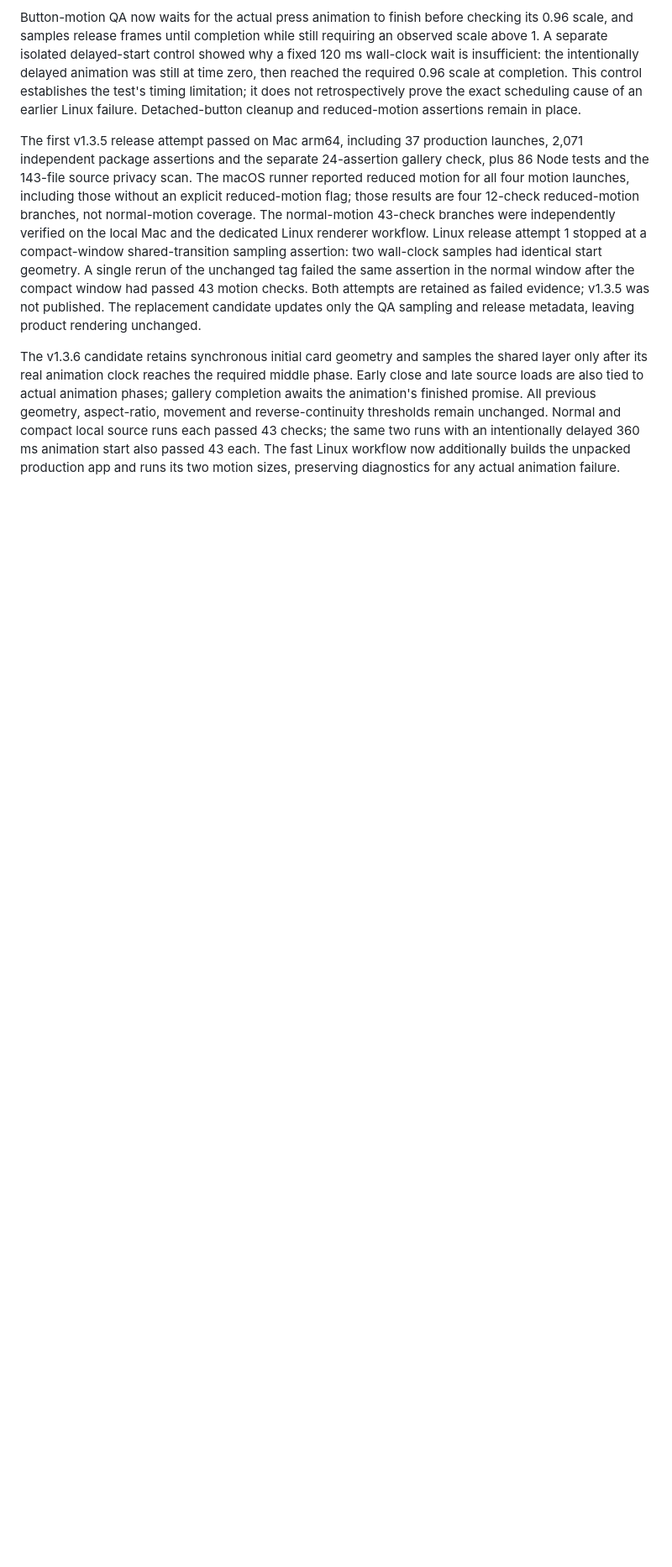
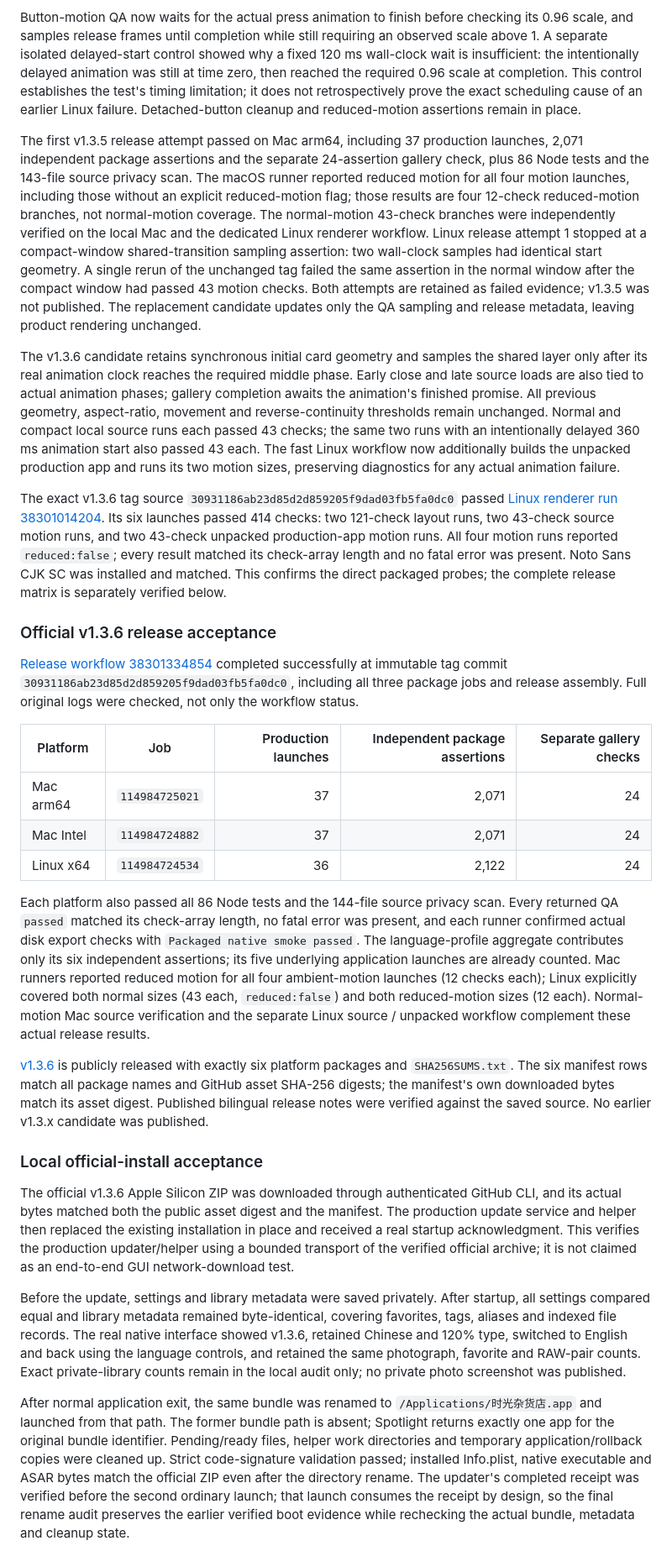
Before and after one commit to Undefeated-man/ShutterCove, a Markdown page: docs/validation.md, the part around the change. Shown at 84% size. Drawn GitHub-style; blank space fills up the shorter version.

Commit message:
Record verified v1.3.6 release and local installation

```diff
--- a/docs/validation.md
+++ b/docs/validation.md
@@ -420,3 +420,27 @@ Button-motion QA now waits for the actual press animation to finish before check
 The first v1.3.5 release attempt passed on Mac arm64, including 37 production launches, 2,071 independent package assertions and the separate 24-assertion gallery check, plus 86 Node tests and the 143-file source privacy scan. The macOS runner reported reduced motion for all four motion launches, including those without an explicit reduced-motion flag; those results are four 12-check reduced-motion branches, not normal-motion coverage. The normal-motion 43-check branches were independently verified on the local Mac and the dedicated Linux renderer workflow. Linux release attempt 1 stopped at a compact-window shared-transition sampling assertion: two wall-clock samples had identical start geometry. A single rerun of the unchanged tag failed the same assertion in the normal window after the compact window had passed 43 motion checks. Both attempts are retained as failed evidence; v1.3.5 was not published. The replacement candidate updates only the QA sampling and release metadata, leaving product rendering unchanged.
 
 The v1.3.6 candidate retains synchronous initial card geometry and samples the shared layer only after its real animation clock reaches the required middle phase. Early close and late source loads are also tied to actual animation phases; gallery completion awaits the animation's finished promise. All previous geometry, aspect-ratio, movement and reverse-continuity thresholds remain unchanged. Normal and compact local source runs each passed 43 checks; the same two runs with an intentionally delayed 360 ms animation start also passed 43 each. The fast Linux workflow now additionally builds the unpacked production app and runs its two motion sizes, preserving diagnostics for any actual animation failure.
+
+The exact v1.3.6 tag source `30931186ab23d85d2d859205f9dad03fb5fa0dc0` passed [Linux renderer run 38301014204](https://github.com/Undefeated-man/ShutterCove/actions/runs/38301014204). Its six launches passed 414 checks: two 121-check layout runs, two 43-check source motion runs, and two 43-check unpacked production-app motion runs. All four motion runs reported `reduced:false`; every result matched its check-array length and no fatal error was present. Noto Sans CJK SC was installed and matched. This confirms the direct packaged probes; the complete release matrix is separately verified below.
+
+### Official v1.3.6 release acceptance
+
+[Release workflow 38301334854](https://github.com/Undefeated-man/ShutterCove/actions/runs/38301334854) completed successfully at immutable tag commit `30931186ab23d85d2d859205f9dad03fb5fa0dc0`, including all three package jobs and release assembly. Full original logs were checked, not only the workflow status.
+
+| Platform | Job | Production launches | Independent package assertions | Separate gallery checks |
+| --- | --- | ---: | ---: | ---: |
+| Mac arm64 | `114984725021` | 37 | 2,071 | 24 |
+| Mac Intel | `114984724882` | 37 | 2,071 | 24 |
+| Linux x64 | `114984724534` | 36 | 2,122 | 24 |
+
+Each platform also passed all 86 Node tests and the 144-file source privacy scan. Every returned QA `passed` matched its check-array length, no fatal error was present, and each runner confirmed actual disk export checks with `Packaged native smoke passed`. The language-profile aggregate contributes only its six independent assertions; its five underlying application launches are already counted. Mac runners reported reduced motion for all four ambient-motion launches (12 checks each); Linux explicitly covered both normal sizes (43 each, `reduced:false`) and both reduced-motion sizes (12 each). Normal-motion Mac source verification and the separate Linux source / unpacked workflow complement these actual release results.
+
+[v1.3.6](https://github.com/Undefeated-man/ShutterCove/releases/tag/v1.3.6) is publicly released with exactly six platform packages and `SHA256SUMS.txt`. The six manifest rows match all package names and GitHub asset SHA-256 digests; the manifest's own downloaded bytes match its asset digest. Published bilingual release notes were verified against the saved source. No earlier v1.3.x candidate was published.
+
+### Local official-install acceptance
+
+The official v1.3.6 Apple Silicon ZIP was downloaded through authenticated GitHub CLI, and its actual bytes matched both the public asset digest and the manifest. The production update service and helper then replaced the existing installation in place and received a real startup acknowledgment. This verifies the production updater/helper using a bounded transport of the verified official archive; it is not claimed as an end-to-end GUI network-download test.
+
+Before the update, settings and library metadata were saved privately. After startup, all settings compared equal and library metadata remained byte-identical, covering favorites, tags, aliases and indexed file records. The real native interface showed v1.3.6, retained Chinese and 120% type, switched to English and back using the language controls, and retained the same photograph, favorite and RAW-pair counts. Exact private-library counts remain in the local audit only; no private photo screenshot was published.
+
+After normal application exit, the same bundle was renamed to `/Applications/时光杂货店.app` and launched from that path. The former bundle path is absent; Spotlight returns exactly one app for the original bundle identifier. Pending/ready files, helper work directories and temporary application/rollback copies were cleaned up. Strict code-signature validation passed; installed Info.plist, native executable and ASAR bytes match the official ZIP even after the directory rename. The updater's completed receipt was verified before the second ordinary launch; that launch consumes the receipt by design, so the final rename audit preserves the earlier verified boot evidence while rechecking the actual bundle, metadata and cleanup state.
```
